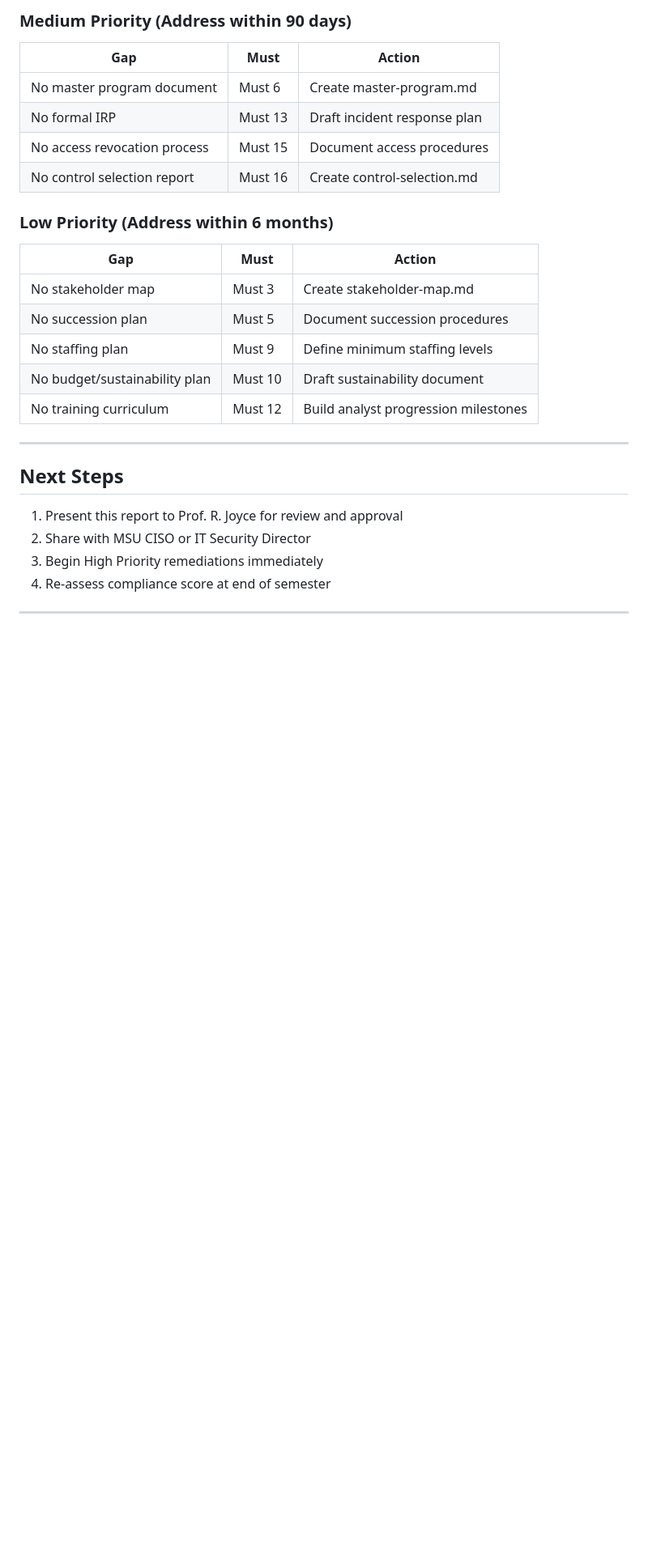
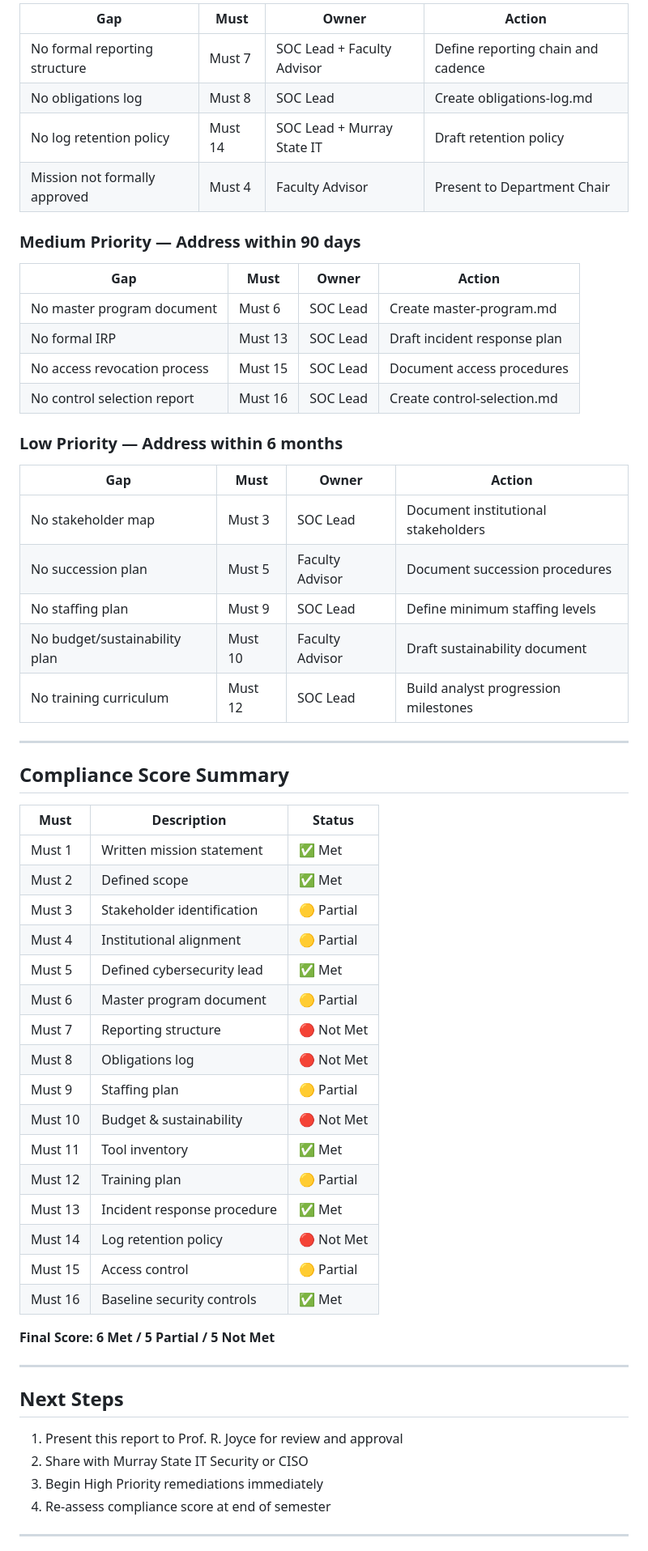
Before and after one commit to ElDiyablo/Cybercave-SOC, a Markdown page: trusted-ci/gap-analysis.md, the part around one of its changes. Shown at 81% size. Drawn GitHub-style; blank space fills up the shorter version.

```diff
--- a/trusted-ci/gap-analysis.md
+++ b/trusted-ci/gap-analysis.md
@@ -280,27 +285,61 @@ current tools to specific framework controls.
 
-### Medium Priority (Address within 90 days)
-| Gap | Must | Action |
-|-----|------|--------|
-| No master program document | Must 6 | Create master-program.md |
-| No formal IRP | Must 13 | Draft incident response plan |
-| No access revocation process | Must 15 | Document access procedures |
-| No control selection report | Must 16 | Create control-selection.md |
+| Gap | Must | Owner | Action |
+|-----|------|-------|--------|
+| No formal reporting structure | Must 7 | SOC Lead + Faculty Advisor | Define reporting chain and cadence |
+| No obligations log | Must 8 | SOC Lead | Create obligations-log.md |
+| No log retention policy | Must 14 | SOC Lead + Murray State IT | Draft retention policy |
+| Mission not formally approved | Must 4 | Faculty Advisor | Present to Department Chair |
 
-### Low Priority (Address within 6 months)
-| Gap | Must | Action |
-|-----|------|--------|
-| No stakeholder map | Must 3 | Create stakeholder-map.md |
-| No succession plan | Must 5 | Document succession procedures |
-| No staffing plan | Must 9 | Define minimum staffing levels |
-| No budget/sustainability plan | Must 10 | Draft sustainability document |
-| No training curriculum | Must 12 | Build analyst progression milestones |
+### Medium Priority — Address within 90 days
+
+| Gap | Must | Owner | Action |
+|-----|------|-------|--------|
+| No master program document | Must 6 | SOC Lead | Create master-program.md |
+| No formal IRP | Must 13 | SOC Lead | Draft incident response plan |
+| No access revocation process | Must 15 | SOC Lead | Document access procedures |
+| No control selection report | Must 16 | SOC Lead | Create control-selection.md |
+
+### Low Priority — Address within 6 months
+
+| Gap | Must | Owner | Action |
+|-----|------|-------|--------|
+| No stakeholder map | Must 3 | SOC Lead | Document institutional stakeholders |
+| No succession plan | Must 5 | Faculty Advisor | Document succession procedures |
+| No staffing plan | Must 9 | SOC Lead | Define minimum staffing levels |
+| No budget/sustainability plan | Must 10 | Faculty Advisor | Draft sustainability document |
+| No training curriculum | Must 12 | SOC Lead | Build analyst progression milestones |
+
+---
+
+## Compliance Score Summary
+
+| Must | Description | Status |
+|------|-------------|--------|
+| Must 1 | Written mission statement | ✅ Met |
+| Must 2 | Defined scope | ✅ Met |
+| Must 3 | Stakeholder identification | 🟡 Partial |
+| Must 4 | Institutional alignment | 🟡 Partial |
+| Must 5 | Defined cybersecurity lead | ✅ Met |
+| Must 6 | Master program document | 🟡 Partial |
+| Must 7 | Reporting structure | 🔴 Not Met |
+| Must 8 | Obligations log | 🔴 Not Met |
+| Must 9 | Staffing plan | 🟡 Partial |
+| Must 10 | Budget & sustainability | 🔴 Not Met |
+| Must 11 | Tool inventory | ✅ Met |
+| Must 12 | Training plan | 🟡 Partial |
+| Must 13 | Incident response procedure | ✅ Met |
+| Must 14 | Log retention policy | 🔴 Not Met |
+| Must 15 | Access control | 🟡 Partial |
+| Must 16 | Baseline security controls | ✅ Met |
+
+**Final Score: 6 Met / 5 Partial / 5 Not Met**
 
 ---
 
 ## Next Steps
 
 1. Present this report to Prof. R. Joyce for review and approval
-2. Share with MSU CISO or IT Security Director
+2. Share with Murray State IT Security or CISO
 3. Begin High Priority remediations immediately
 4. Re-assess compliance score at end of semester
 
```
Also changed, not shown: other parts of trusted-ci/gap-analysis.md (+87 -82 lines).
